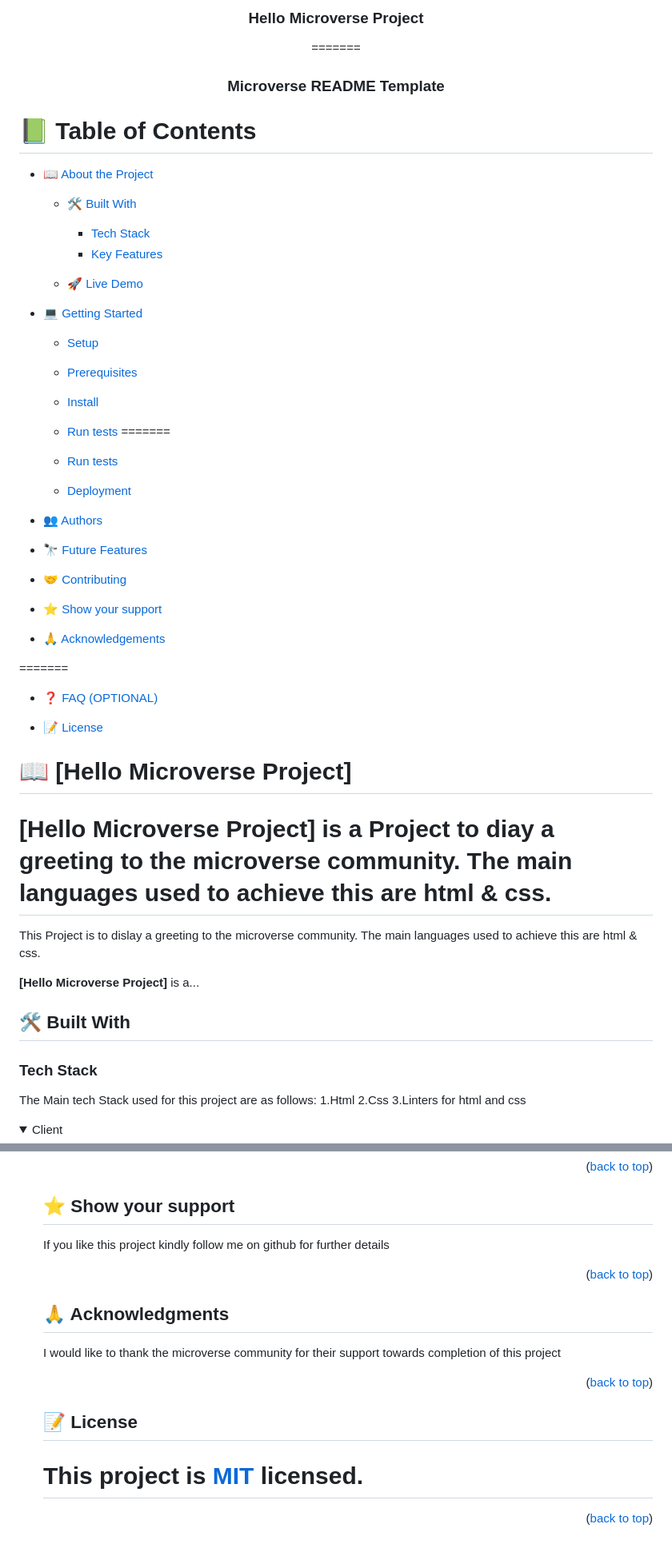
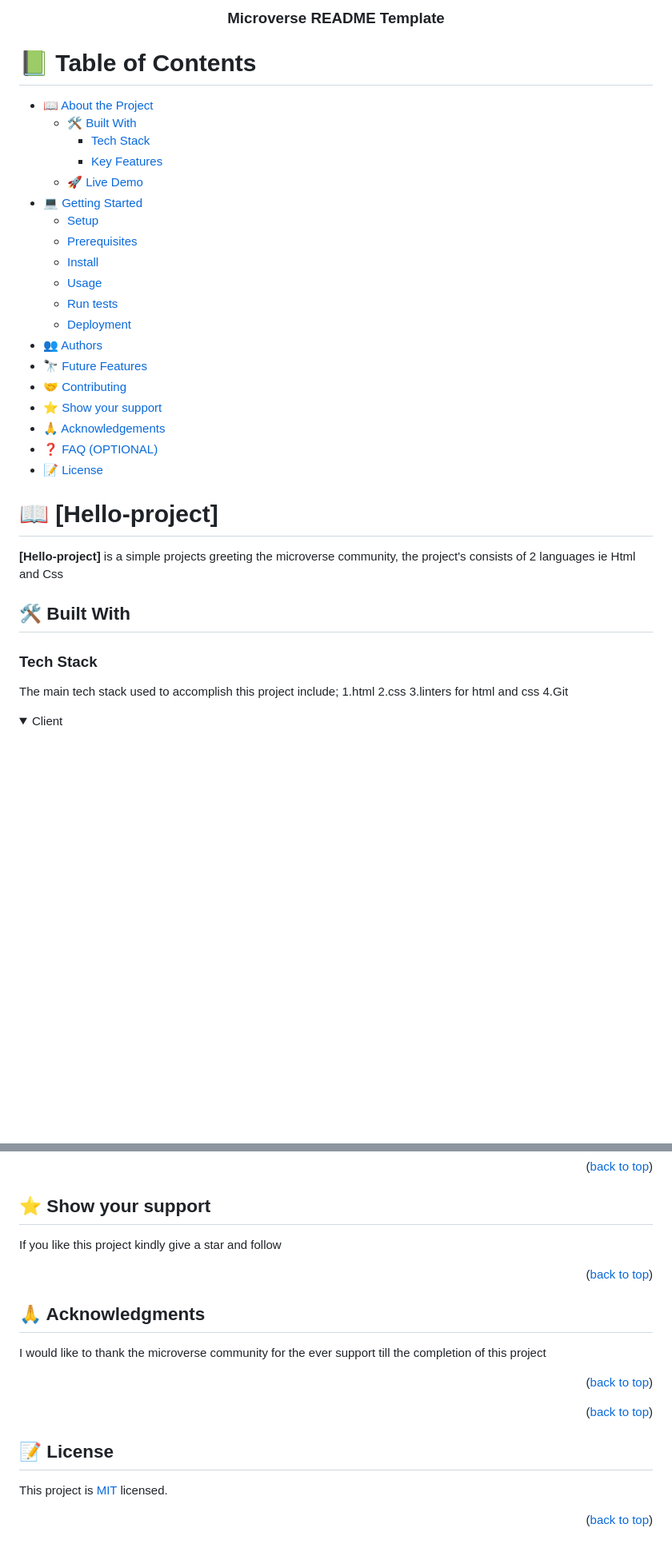
Before and after one commit to hetrox8/Hello, a Markdown page: README.md, 2 parts joined by grey strips. Shown: that part at 80% size. GitHub-like rendering; folded sections open; blank space fills up the shorter version.

Commit message:
make changes on ReadMe.md

```diff
--- a/README.md
+++ b/README.md
@@ -1,15 +1,34 @@
 <a name="readme-top"></a>
+
+<!--
+HOW TO USE:
+This is an example of how you may give instructions on setting up your project locally.
+
+Modify this file to match your project and remove sections that don't apply.
+
+REQUIRED SECTIONS:
+- Table of Contents
+- About the Project
+  - Built With
+  - Live Demo
+- Getting Started
+- Authors
+- Future Features
+- Contributing
+- Show your support
+- Acknowledgements
+- License
+
+OPTIONAL SECTIONS:
+- FAQ
+
+After you're finished please remove all the comments and instructions!
+-->
 
 <div align="center">
 
   <br/>
-  <h3><b>Hello Microverse Project</b></h3>
-=======
-
-  <br/>
-
   <h3><b>Microverse README Template</b></h3>
-
 
 </div>
 
@@ -21,54 +40,39 @@
   - [🛠 Built With](#built-with)
     - [Tech Stack](#tech-stack)
     - [Key Features](#key-features)
-
-
   - [🚀 Live Demo](#live-demo)
-
 - [💻 Getting Started](#getting-started)
   - [Setup](#setup)
   - [Prerequisites](#prerequisites)
   - [Install](#install)
-
-  - [Run tests](#run-tests)
-=======
-
+  - [Usage](#usage)
   - [Run tests](#run-tests)
   - [Deployment](#deployment)
-
 - [👥 Authors](#authors)
 - [🔭 Future Features](#future-features)
 - [🤝 Contributing](#contributing)
 - [⭐️ Show your support](#support)
 - [🙏 Acknowledgements](#acknowledgements)
-
-=======
 - [❓ FAQ (OPTIONAL)](#faq)
-
 - [📝 License](#license)
 
 <!-- PROJECT DESCRIPTION -->
 
-# 📖 [Hello Microverse Project] <a name="about-project"></a>
+# 📖 [Hello-project] <a name="about-project"></a>
 
 
 
-
-**[Hello Microverse Project]** is a Project  to diay a greeting to the microverse community. The main languages used to achieve this are html & css.
-=======
-This Project is to dislay a greeting to the microverse community. The main languages used to achieve this are html & css.
-
-**[Hello Microverse Project]** is a...
-
+**[Hello-project]** is a simple projects greeting the microverse community, the project's consists of 2 languages ie Html and Css
 
 ## 🛠 Built With <a name="built-with"></a>
 
 ### Tech Stack <a name="tech-stack"></a>
 
-The Main tech Stack used for this project are as follows:
-1.Html
-2.Css
-3.Linters for html and css
+The main tech stack used to accomplish this project include;
+1.html
+2.css
+3.linters for html and css
+4.Git
 
 <details>
   <summary>Client</summary>
@@ -188,7 +204,8 @@ Feel free to check the [issues page](../../issues/).
 
 ## ⭐️ Show your support <a name="support"></a>
 
-If you like this project kindly follow me on github for further details
+
+If you like this project kindly give a star and  follow
 
 <p align="right">(<a href="#readme-top">back to top</a>)</p>
 
@@ -196,7 +213,14 @@ If you like this project kindly follow me on github for further details
 
 ## 🙏 Acknowledgments <a name="acknowledgements"></a>
 
-I would like to thank the microverse community for their support towards completion of this project
+
+
+I would like to thank the microverse community for the ever support till the completion of this project
+
+<p align="right">(<a href="#readme-top">back to top</a>)</p>
+
+<!-- FAQ (optional) -->
+
 
 <p align="right">(<a href="#readme-top">back to top</a>)</p>
 
@@ -205,6 +229,5 @@ I would like to thank the microverse community for their support towards complet
 ## 📝 License <a name="license"></a>
 
 This project is [MIT](MIT.md) licensed.
-=======
 
 <p align="right">(<a href="#readme-top">back to top</a>)</p>
```
Also changed, not shown: other parts of README.md (+35 -23 lines).
